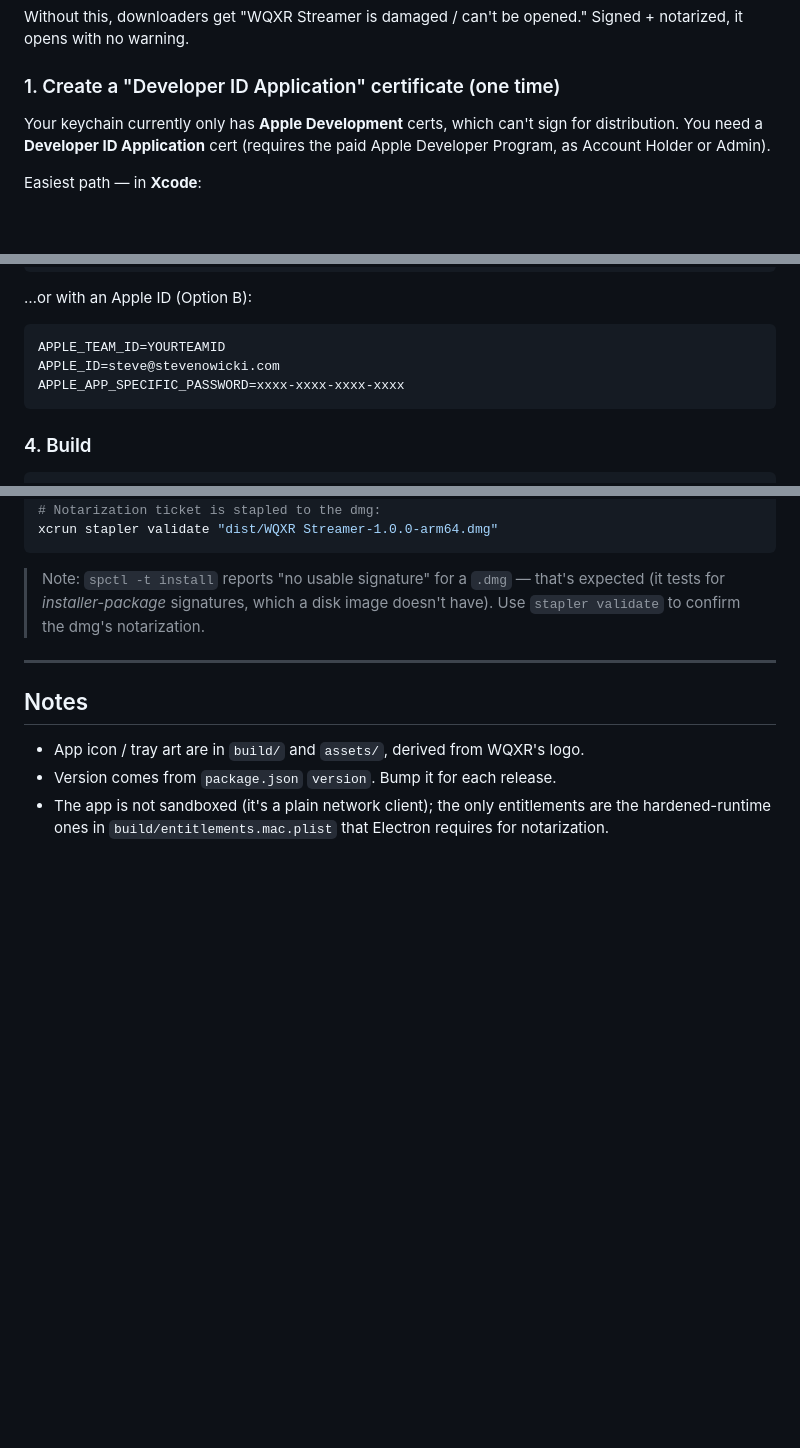
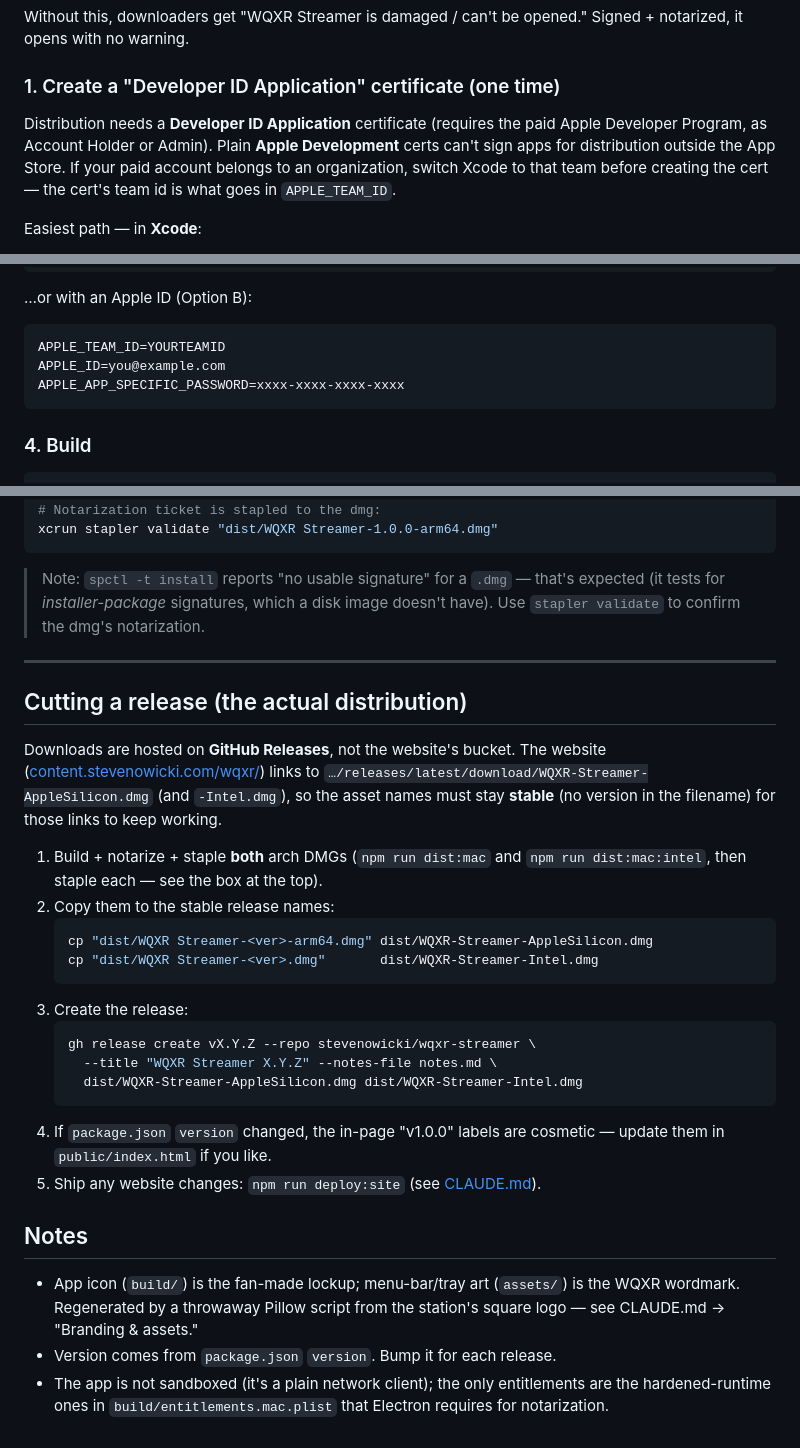
Before and after one commit to stevenowicki/wqxr-streamer, a Markdown page: DISTRIBUTION.md, 3 parts joined by grey strips. GitHub-like rendering; blank space fills up the shorter version.

````diff
--- a/DISTRIBUTION.md
+++ b/DISTRIBUTION.md
@@ -34,9 +34,11 @@ Signed + notarized, it opens with no warning.
 
 ### 1. Create a "Developer ID Application" certificate (one time)
 
-Your keychain currently only has **Apple Development** certs, which can't sign for
-distribution. You need a **Developer ID Application** cert (requires the paid
-Apple Developer Program, as Account Holder or Admin).
+Distribution needs a **Developer ID Application** certificate (requires the paid
+Apple Developer Program, as Account Holder or Admin). Plain **Apple Development**
+certs can't sign apps for distribution outside the App Store. If your paid account
+belongs to an organization, switch Xcode to that team before creating the cert —
+the cert's team id is what goes in `APPLE_TEAM_ID`.
 
 Easiest path — in **Xcode**:
 1. Xcode → **Settings… → Accounts**.
@@ -86,7 +88,7 @@ APPLE_API_ISSUER=aaaaaaaa-bbbb-cccc-dddd-eeeeeeeeeeee
 …or with an Apple ID (Option B):
 ```
 APPLE_TEAM_ID=YOURTEAMID
-APPLE_ID=steve@stevenowicki.com
+APPLE_ID=you@example.com
 APPLE_APP_SPECIFIC_PASSWORD=xxxx-xxxx-xxxx-xxxx
 ```
 
@@ -116,9 +118,36 @@ xcrun stapler validate "dist/WQXR Streamer-1.0.0-arm64.dmg"
 
 ---
 
+## Cutting a release (the actual distribution)
+
+Downloads are hosted on **GitHub Releases**, not the website's bucket. The website
+([content.stevenowicki.com/wqxr/](https://content.stevenowicki.com/wqxr/)) links to
+`…/releases/latest/download/WQXR-Streamer-AppleSilicon.dmg` (and `-Intel.dmg`), so
+the asset names must stay **stable** (no version in the filename) for those links to
+keep working.
+
+1. Build + notarize + staple **both** arch DMGs (`npm run dist:mac` and
+   `npm run dist:mac:intel`, then staple each — see the box at the top).
+2. Copy them to the stable release names:
+   ```bash
+   cp "dist/WQXR Streamer-<ver>-arm64.dmg" dist/WQXR-Streamer-AppleSilicon.dmg
+   cp "dist/WQXR Streamer-<ver>.dmg"       dist/WQXR-Streamer-Intel.dmg
+   ```
+3. Create the release:
+   ```bash
+   gh release create vX.Y.Z --repo stevenowicki/wqxr-streamer \
+     --title "WQXR Streamer X.Y.Z" --notes-file notes.md \
+     dist/WQXR-Streamer-AppleSilicon.dmg dist/WQXR-Streamer-Intel.dmg
+   ```
+4. If `package.json` `version` changed, the in-page "v1.0.0" labels are cosmetic —
+   update them in `public/index.html` if you like.
+5. Ship any website changes: `npm run deploy:site` (see [CLAUDE.md](CLAUDE.md)).
+
 ## Notes
 
-- App icon / tray art are in `build/` and `assets/`, derived from WQXR's logo.
+- App icon (`build/`) is the fan-made lockup; menu-bar/tray art (`assets/`) is the
+  WQXR wordmark. Regenerated by a throwaway Pillow script from the station's square
+  logo — see CLAUDE.md → "Branding & assets."
 - Version comes from `package.json` `version`. Bump it for each release.
 - The app is not sandboxed (it's a plain network client); the only entitlements
   are the hardened-runtime ones in `build/entitlements.mac.plist` that Electron
````
Also changed, not shown: CLAUDE.md (added, +185 -0 lines), README.md (+8 -1 lines).
